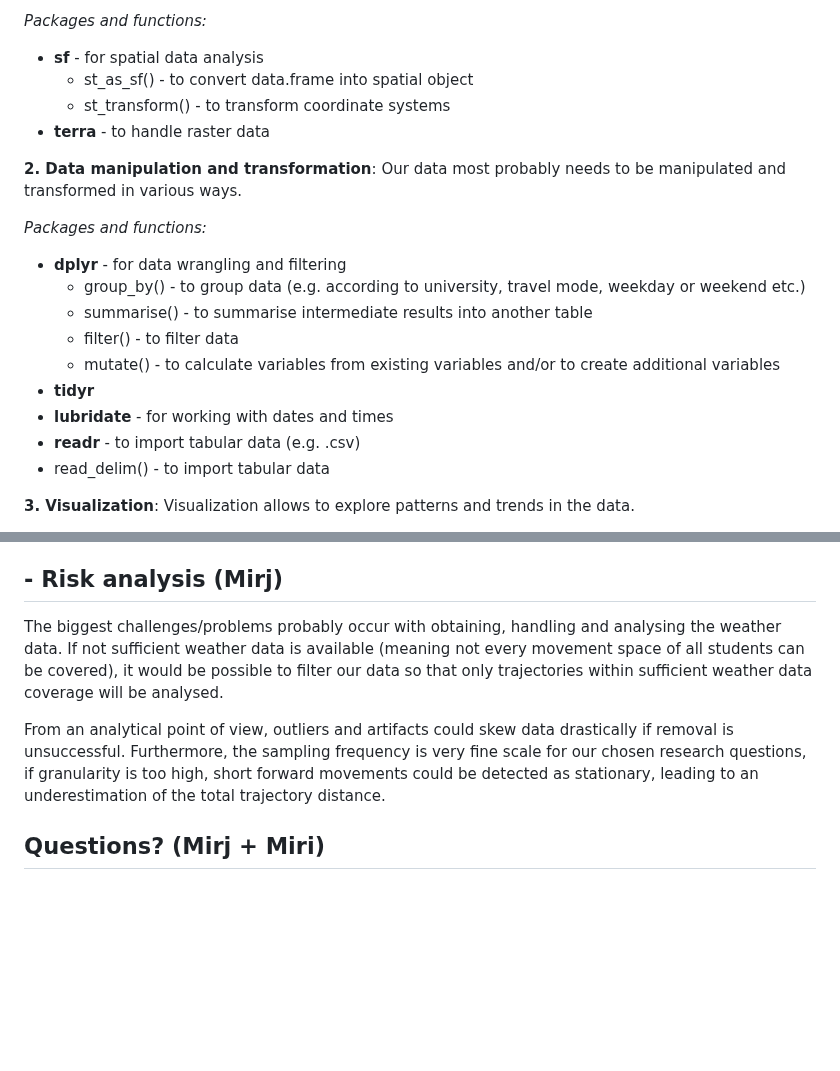
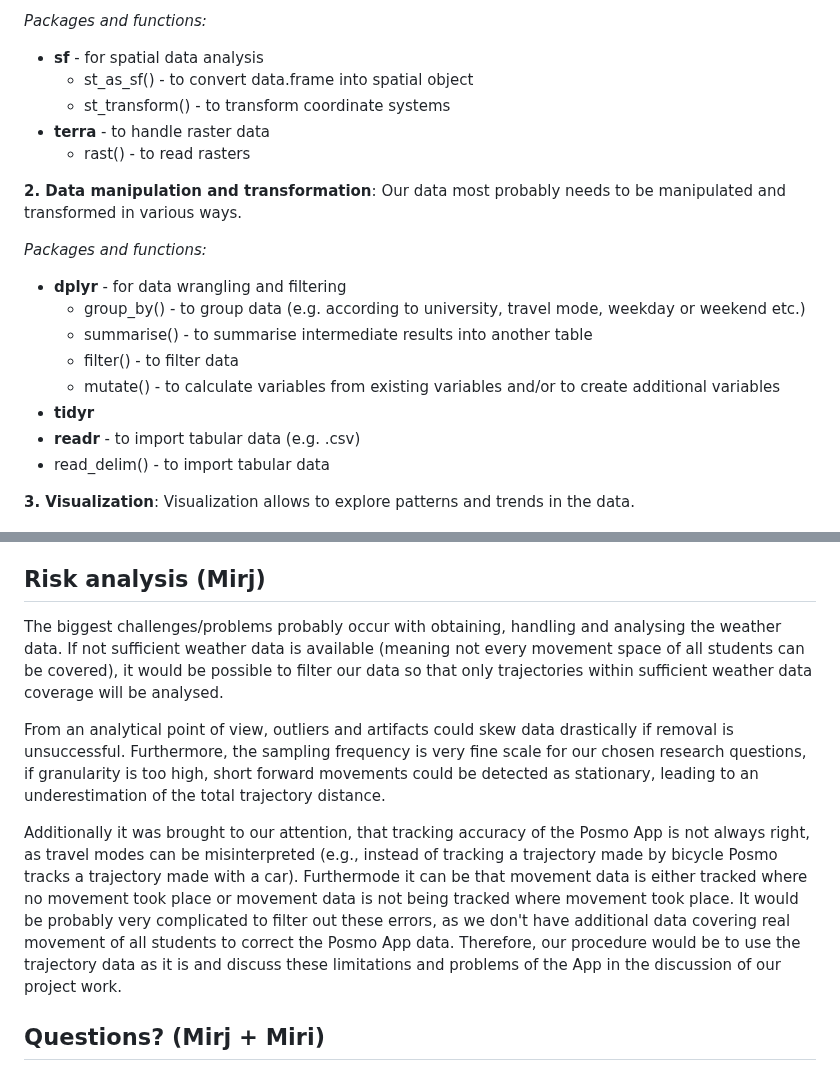
Before and after one commit to mirjamscheib/Semester_Project, a Markdown page: Readme.md, 2 parts joined by grey strips. GitHub-like rendering; blank space fills up the shorter version.

```diff
--- a/Readme.md
+++ b/Readme.md
@@ -82,6 +82,7 @@ Trajectory data contains spatial information (coordinates). Additionally, weathe
   -   st_as_sf() - to convert data.frame into spatial object
   -   st_transform() - to transform coordinate systems
 - **terra** - to handle raster data
+  -  rast() - to read rasters
 
 **2. Data manipulation and transformation**:
 Our data most probably needs to be manipulated and transformed in various ways.
@@ -94,7 +95,6 @@ Our data most probably needs to be manipulated and transformed in various ways.
   -   filter() - to filter data
   -   mutate() - to calculate variables from existing variables and/or to create additional variables
 -  **tidyr**
--  **lubridate** - for working with dates and times
 -  **readr** - to import tabular data (e.g. .csv)
   -   read_delim() - to import tabular data
 
@@ -137,10 +137,12 @@ Combining trajectory data with weather data requires merging the two datasets ba
 
 <!-- Which R concepts, functions, packages will you mainly use. What additional spatial analysis methods will you be using? -->
 
-## - Risk analysis (Mirj)
+## Risk analysis (Mirj)
 The biggest challenges/problems probably occur with obtaining, handling and analysing the weather data. If not sufficient weather data is available (meaning not every movement space of all students can be covered), it would be possible to filter our data so that only trajectories within sufficient weather data coverage will be analysed.
 
 From an analytical point of view, outliers and artifacts could skew data drastically if removal is unsuccessful. Furthermore, the sampling frequency is very fine scale for our chosen research questions, if granularity is too high, short forward movements could be detected as stationary, leading to an underestimation of the total trajectory distance.
+
+Additionally it was brought to our attention, that tracking accuracy of the Posmo App is not always right, as travel modes can be misinterpreted (e.g., instead of tracking a trajectory made by bicycle Posmo tracks a trajectory made with a car). Furthermode it can be that movement data is either tracked where no movement took place or movement data is not being tracked where movement took place. It would  be probably very complicated to filter out these errors, as we don't have additional data covering real movement of all students to correct the Posmo App data. Therefore, our procedure would be to use the trajectory data as it is and discuss these limitations and problems of the App in the discussion of our project work.
 
 <!-- What could be the biggest challenges/problems you might face? What is your plan B? -->
 
```
